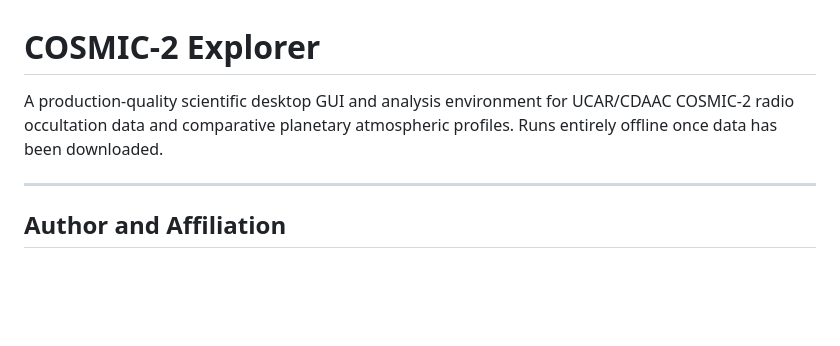
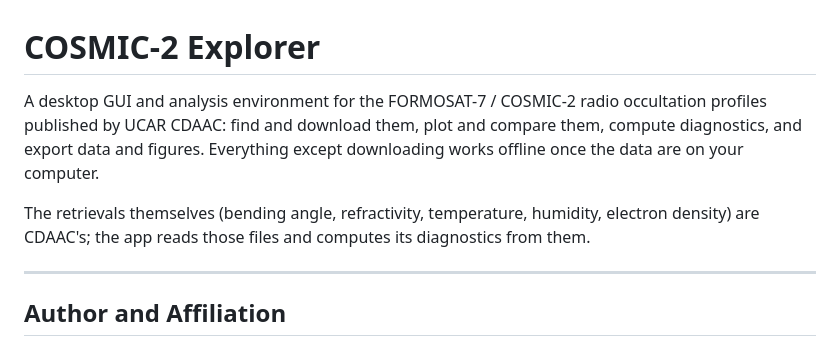
Before and after one commit to jovian-explorer/COSMIC2-Explorer, a Markdown page: README.md, the part around one of its changes. Rendered like a GitHub page; blank space fills up the shorter version.

```diff
--- a/README.md
+++ b/README.md
@@ -1,6 +1,8 @@
 # COSMIC-2 Explorer
 
-A production-quality scientific desktop GUI and analysis environment for UCAR/CDAAC COSMIC-2 radio occultation data and comparative planetary atmospheric profiles. Runs entirely offline once data has been downloaded.
+A desktop GUI and analysis environment for the FORMOSAT-7 / COSMIC-2 radio occultation profiles published by UCAR CDAAC: find and download them, plot and compare them, compute diagnostics, and export data and figures. Everything except downloading works offline once the data are on your computer.
+
+The retrievals themselves (bending angle, refractivity, temperature, humidity, electron density) are CDAAC's; the app reads those files and computes its diagnostics from them.
 
 ---
 
```
Also changed, not shown: other parts of README.md (+12 -11 lines), CHANGELOG.md (+1 -0 lines).
